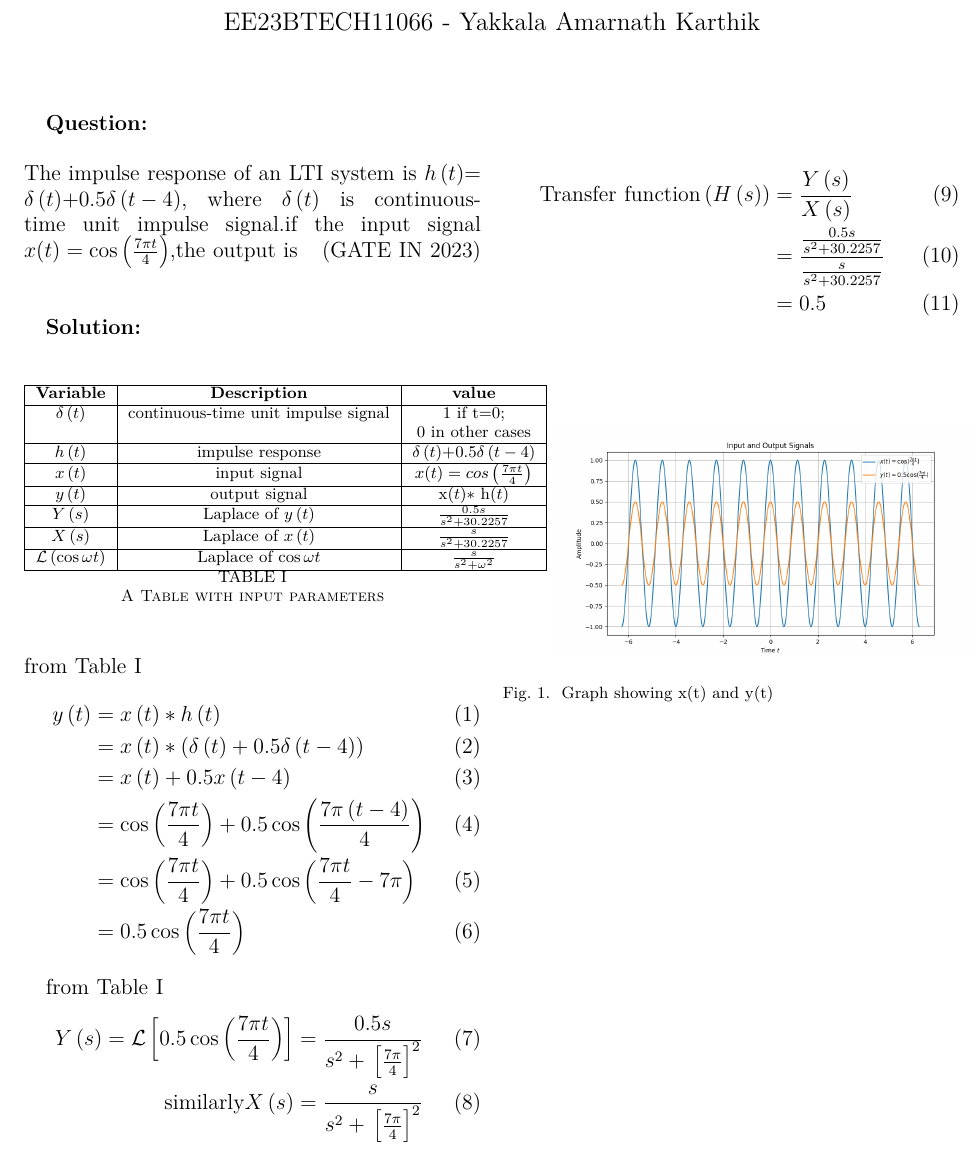
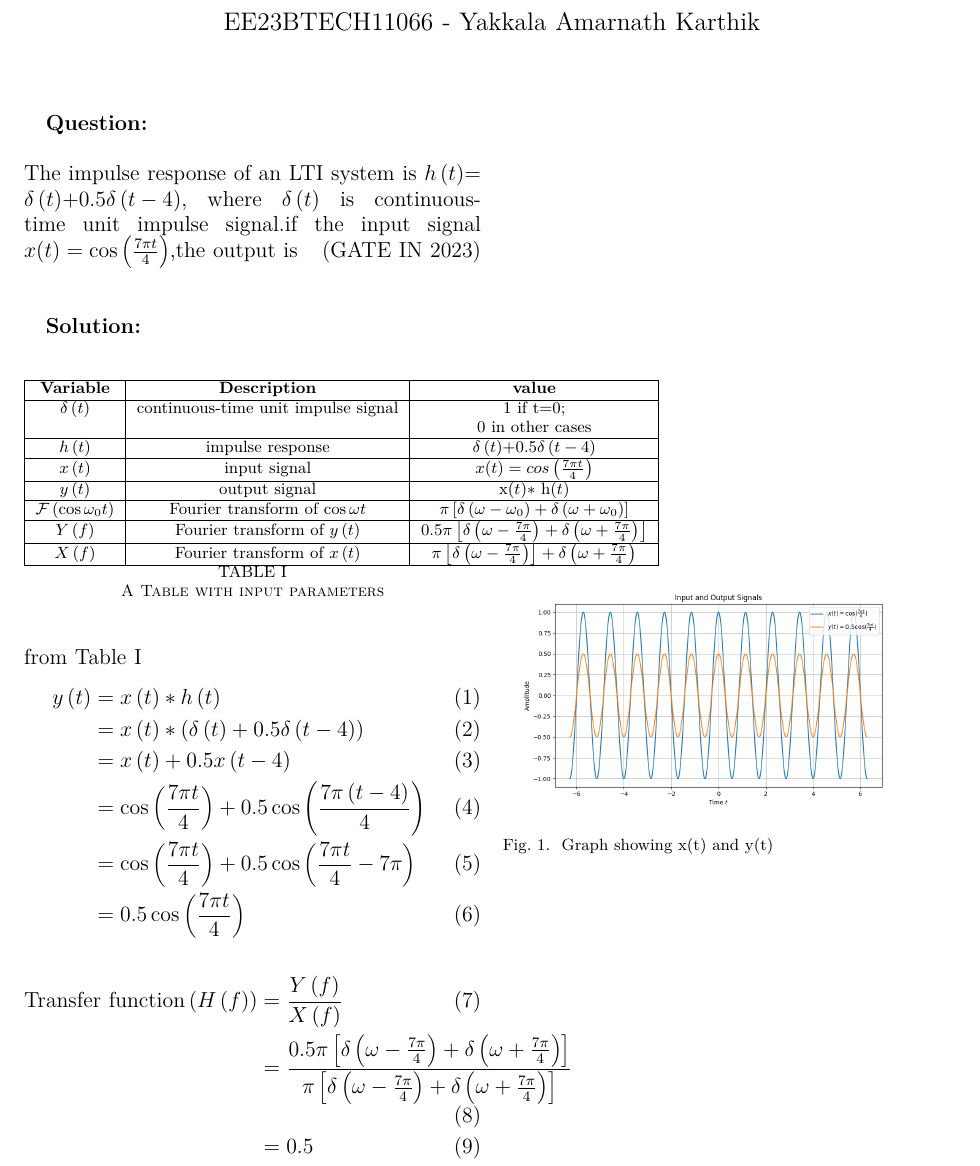
Before and after one commit to AmarnathKarthik286/GATE2023, a LaTeX paper (gate1.tex, which reads tables/input.tex): part of the page, cut so that both start at the same text. Compiled offline with pdfLaTeX.

Commit message:
Add files via upload

```diff
--- a/gate1.tex
+++ b/gate1.tex
@@ -31,21 +31,14 @@ The impulse response of an LTI system is $h\brak{t}$= $\delta\brak{t}$+0.5$ \del
             &=0.5\cos\brak{\frac{7\pi t}{4}}
 \end{align}
 
-from \tabref{tab:gate2023in36}
 \begin{align}
-    Y\brak{s}=\mathcal{L}\sbrak{0.5\cos{\brak{\frac{7\pi t}{4}}}}=\frac{0.5s}{s^2+\sbrak{\frac{7\pi}{4}}^2}\\
-    \text{similarly} X\brak{s}=\frac{s}{s^2+\sbrak{\frac{7\pi}{4}}^2}
-\end{align}
-\\ \\ \\
-\begin{align}
-    \text{Transfer function}\brak{H\brak{s}}&=\frac{Y\brak{s}}{X\brak{s}}\\
-    &=\frac{{\frac{0.5s}{s^2+30.2257}}}{{\frac{s}{s^2+30.2257}}}\\
+    \text{Transfer function}\brak{H\brak{f}}&=\frac{Y\brak{f}}{X\brak{f}}\\
+    &=\frac{0.5\pi \sbrak{\delta \brak{\omega - \frac{7\pi}{4}}+ \delta \brak{\omega + \frac{7\pi}{4}}}}{\pi \sbrak{\delta \brak{\omega - \frac{7\pi}{4}}+ \delta \brak{\omega + \frac{7\pi}{4}}}}\\
     &=0.5
 \end{align}
-\bigskip
-\bigskip
+
   \begin{figure}[ht]
-        \hspace{1cm}\includegraphics[width=0.45\textwidth]{figs/pythongate.png}
+        \hspace{3cm}\\ \\ \\ \\ \\ \\\includegraphics[width=0.45\textwidth]{figs/pythongate.png}
         \caption{Graph showing x(t) and y(t)}
     \end{figure}
 
--- a/tables/input.tex
+++ b/tables/input.tex
@@ -12,11 +12,11 @@
     \hline
     $y\brak{t}$ & output signal & x\brak{t}$ *$ h\brak{t} \\
     \hline
-    $Y\brak{s}$ &  Laplace of $y\brak{t}$ & $\frac{0.5s}{s^2+30.2257}$\\
+     $\mathcal{F}\brak{\cos{\omega_0 t}}$ & Fourier transform of $\cos{\omega t}$ & $\pi \sbrak{\delta \brak{\omega - \omega_0}+ \delta \brak{\omega + \omega_0}}$\\
     \hline
-    $X\brak{s}$ & Laplace of $x\brak{t}$ & $\frac{s}{s^2+30.2257}$\\
+    $Y\brak{f}$ &  Fourier transform of $y\brak{t}$ & 0.5$\pi \sbrak{\delta \brak{\omega - \frac{7\pi}{4}}+ \delta \brak{\omega + \frac{7\pi}{4}}}$\\
     \hline
-    $\mathcal{L}\brak{\cos{\omega t}}$ & Laplace of $\cos{\omega t}$ & ${\frac{s}{s^2+\omega^2}}$\\
+    $X\brak{f}$ & Fourier transform of $x\brak{t}$ & $\pi \sbrak{\delta \brak{\omega - \frac{7\pi}{4}}}+ \delta \brak{\omega + \frac{7\pi}{4}}$\\
     \hline
     \end{tabular}
   \caption{A Table with input parameters}
```
Also changed, not shown: gate1.pdf, 1 other file.
